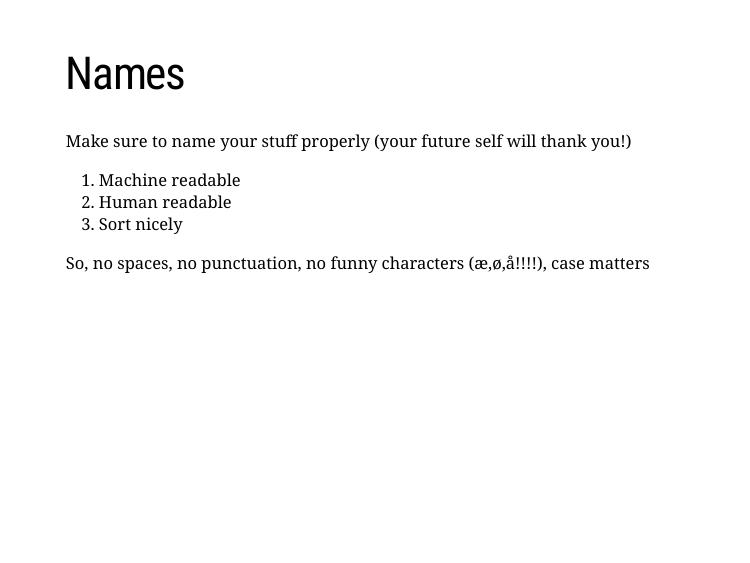
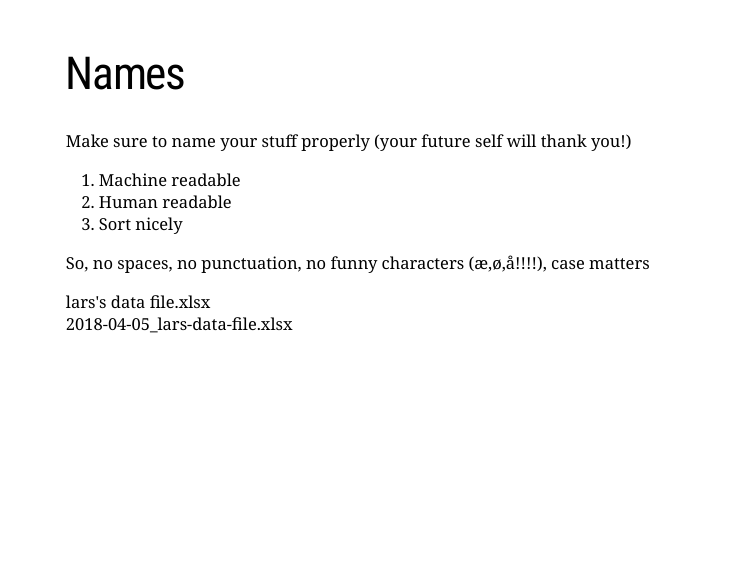
Before and after one commit to LDalby/irsae-r-workshop, an R Markdown document (presentation/presentation.Rmd): page 8 of 8. Rendered offline with R 4.5, knitr and Pandoc, with nearby package versions; the slides are laid out offline by our stand-in for remark.js, each with all of its steps uncovered, in fonts that may differ from those the slides ask for, and without slide numbers, shadows or browser add-ons.

Commit message:
Minor progress

```diff
--- a/presentation/presentation.Rmd
+++ b/presentation/presentation.Rmd
@@ -124,3 +124,7 @@ Make sure to name your stuff properly (your future self will thank you!)
 --
 
 So, no spaces, no punctuation, no funny characters (æ,ø,å!!!!), case matters
+
+
+lars's data file.xlsx
+2018-04-05_lars-data-file.xlsx
```
Also changed, not shown: presentation/presentation.html.
